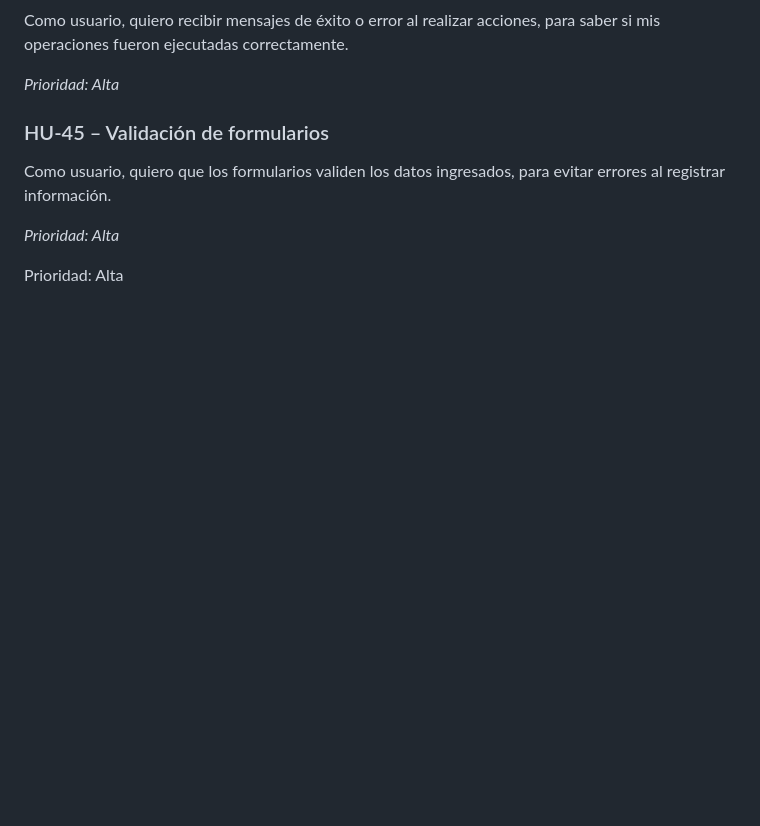
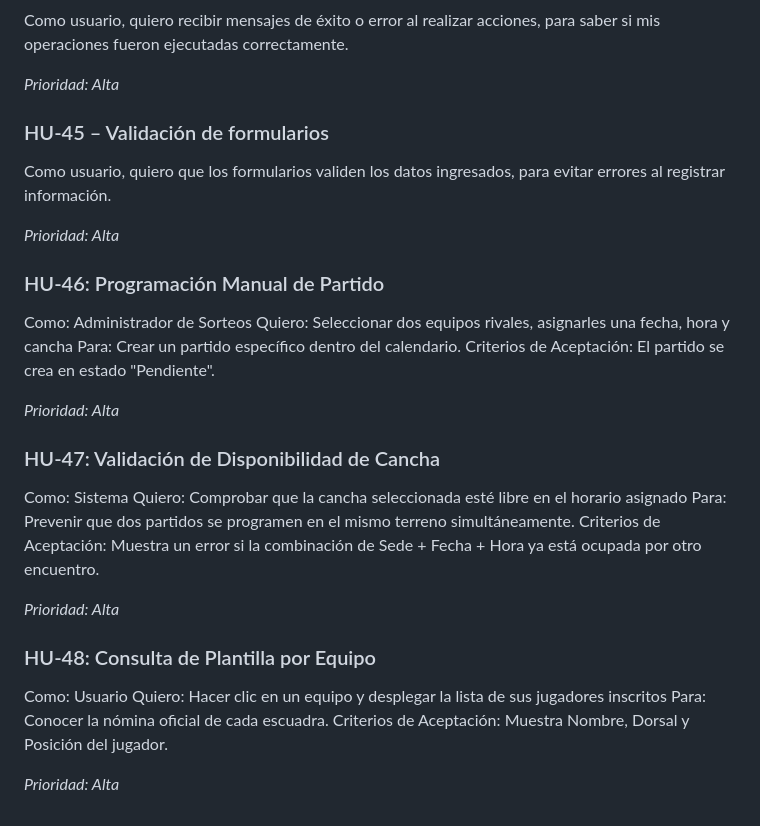
Before and after one commit to cTellez27/ProyectoScrum, a Markdown page: Docs/User_Stories.md, the part around the change. Rendered like a GitHub page; blank space fills up the shorter version.

```diff
--- a/Docs/User_Stories.md
+++ b/Docs/User_Stories.md
@@ -361,8 +361,29 @@ para evitar errores al registrar información.
 
 *Prioridad: Alta*
 
+### HU-46: Programación Manual de Partido
 
+Como: Administrador de Sorteos
+Quiero: Seleccionar dos equipos rivales, asignarles una fecha, hora y cancha
+Para: Crear un partido específico dentro del calendario.
+Criterios de Aceptación: El partido se crea en estado "Pendiente".
 
+*Prioridad: Alta*
 
+### HU-47: Validación de Disponibilidad de Cancha
 
-Prioridad: Alta
+Como: Sistema
+Quiero: Comprobar que la cancha seleccionada esté libre en el horario asignado
+Para: Prevenir que dos partidos se programen en el mismo terreno simultáneamente.
+Criterios de Aceptación: Muestra un error si la combinación de Sede + Fecha + Hora ya está ocupada por otro encuentro.
+
+*Prioridad: Alta*
+
+### HU-48: Consulta de Plantilla por Equipo
+
+Como: Usuario
+Quiero: Hacer clic en un equipo y desplegar la lista de sus jugadores inscritos
+Para: Conocer la nómina oficial de cada escuadra.
+Criterios de Aceptación: Muestra Nombre, Dorsal y Posición del jugador.
+
+*Prioridad: Alta*
```
